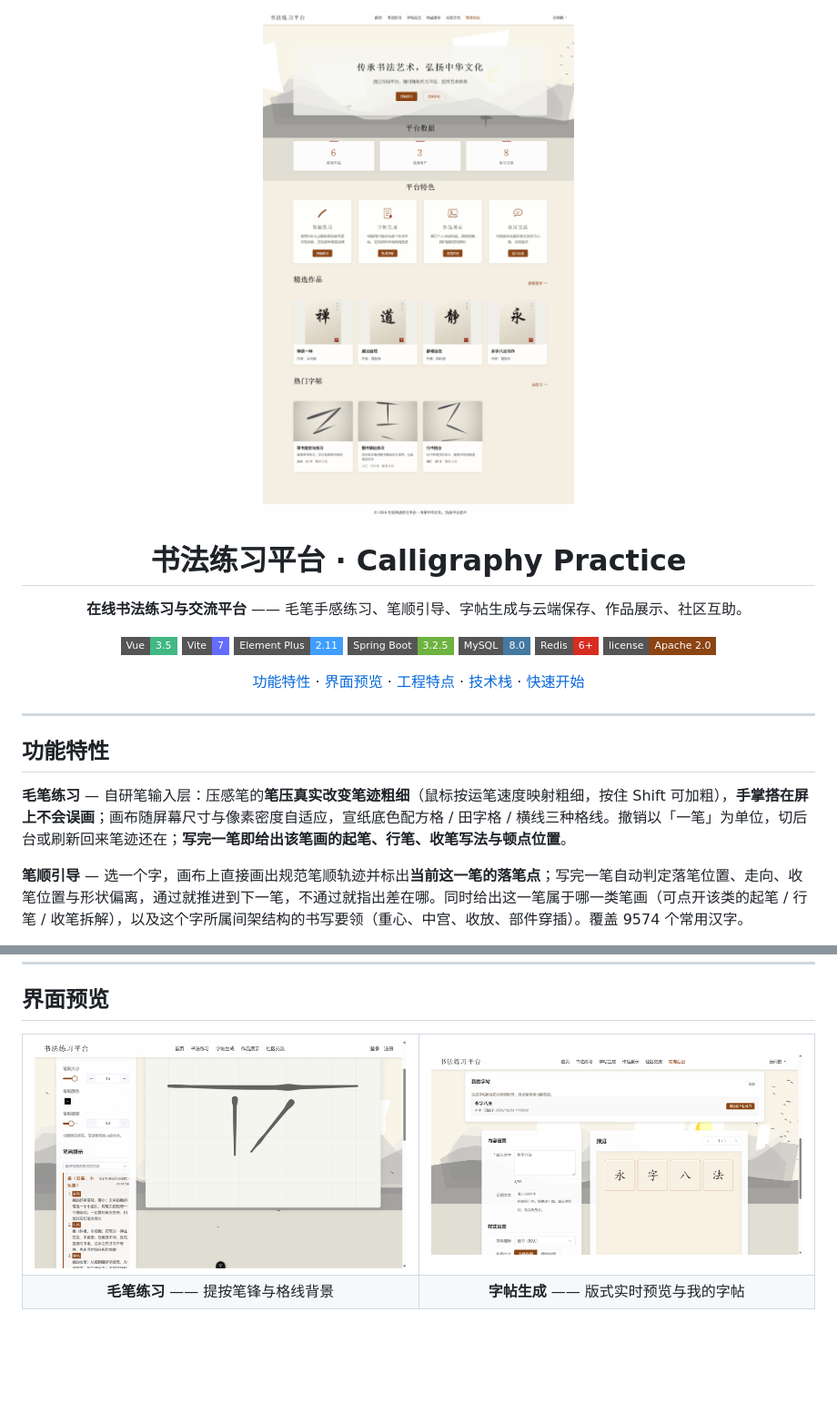
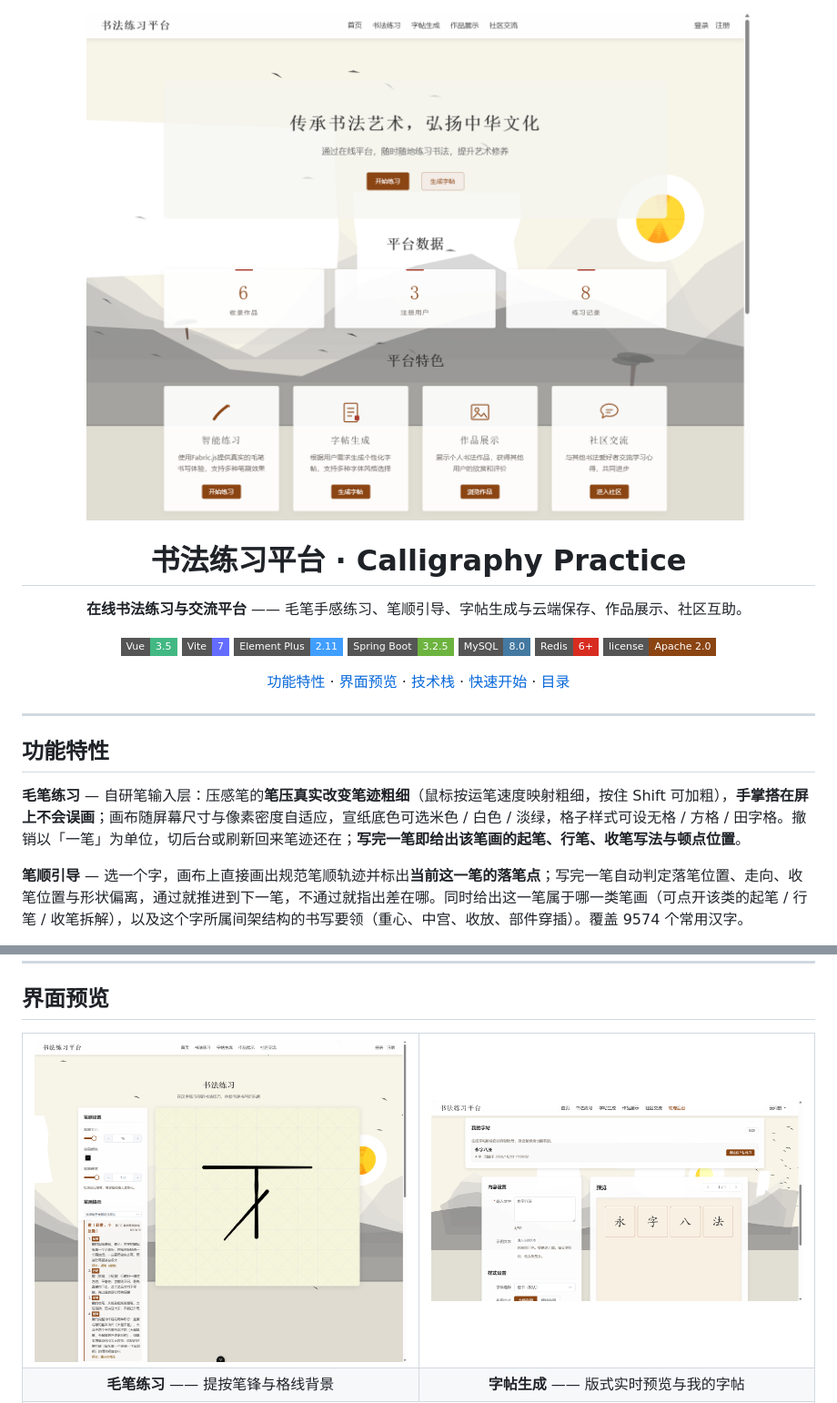
Before and after one commit to Echovagant/Calligraphy-Practice, a Markdown page: README.md, 2 parts joined by grey strips. Shown: that part at 91% size. Rendered like a GitHub page; pictures changed too: docs/screenshots/home.png, docs/screenshots/practice.png; badges without logos; blank space fills up the shorter version.

```diff
--- a/README.md
+++ b/README.md
@@ -14,7 +14,7 @@
 [![Redis](https://img.shields.io/badge/Redis-6%2B-d82c20?style=flat-square)](https://redis.io/)
 [![License](https://img.shields.io/badge/license-Apache%202.0-8B4513?style=flat-square)](LICENSE)
 
-[功能特性](#功能特性) · [界面预览](#界面预览) · [工程特点](#工程特点) · [技术栈](#技术栈) · [快速开始](#快速开始)
+[功能特性](#功能特性) · [界面预览](#界面预览) · [技术栈](#技术栈) · [快速开始](#快速开始) · [目录](#目录)
 
 </div>
 
@@ -22,7 +22,7 @@
 
 ## 功能特性
 
-**毛笔练习** — 自研笔输入层：压感笔的**笔压真实改变笔迹粗细**（鼠标按运笔速度映射粗细，按住 Shift 可加粗），**手掌搭在屏上不会误画**；画布随屏幕尺寸与像素密度自适应，宣纸底色配方格 / 田字格 / 横线三种格线。撤销以「一笔」为单位，切后台或刷新回来笔迹还在；**写完一笔即给出该笔画的起笔、行笔、收笔写法与顿点位置**。
+**毛笔练习** — 自研笔输入层：压感笔的**笔压真实改变笔迹粗细**（鼠标按运笔速度映射粗细，按住 Shift 可加粗），**手掌搭在屏上不会误画**；画布随屏幕尺寸与像素密度自适应，宣纸底色可选米色 / 白色 / 淡绿，格子样式可设无格 / 方格 / 田字格。撤销以「一笔」为单位，切后台或刷新回来笔迹还在；**写完一笔即给出该笔画的起笔、行笔、收笔写法与顿点位置**。
 
 **笔顺引导** — 选一个字，画布上直接画出规范笔顺轨迹并标出**当前这一笔的落笔点**；写完一笔自动判定落笔位置、走向、收笔位置与形状偏离，通过就推进到下一笔，不通过就指出差在哪。同时给出这一笔属于哪一类笔画（可点开该类的起笔 / 行笔 / 收笔拆解），以及这个字所属间架结构的书写要领（重心、中宫、收放、部件穿插）。覆盖 9574 个常用汉字。
 
```
Also changed, not shown: other parts of README.md (+21 -17 lines).
